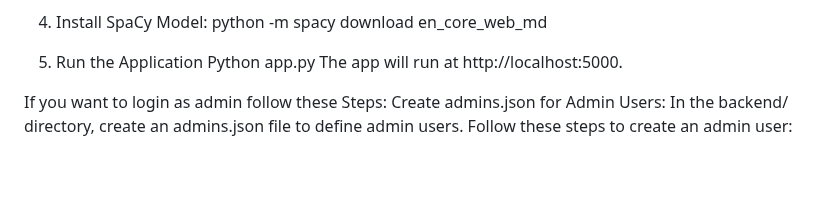
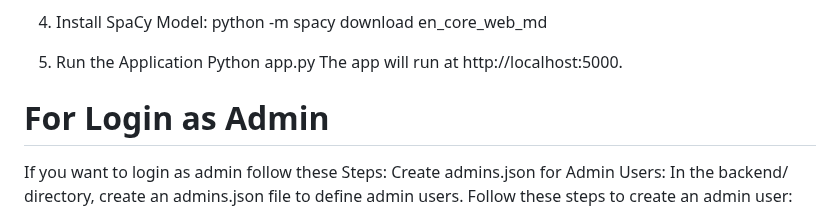
Before and after one commit to qwertyuser777/document_scanner, a Markdown page: README.md, the part around the change. Rendered like a GitHub page; blank space fills up the shorter version.

```diff
--- a/README.md
+++ b/README.md
@@ -60,7 +60,7 @@ A Flask-based web application for uploading, managing, and scanning documents wi
     The app will run at http://localhost:5000.
 
 
-
+# For Login as Admin
 If you want to login as admin follow these Steps:
 Create admins.json for Admin Users:
 In the backend/ directory, create an admins.json file to define admin users. Follow these steps to create an admin user:
```
